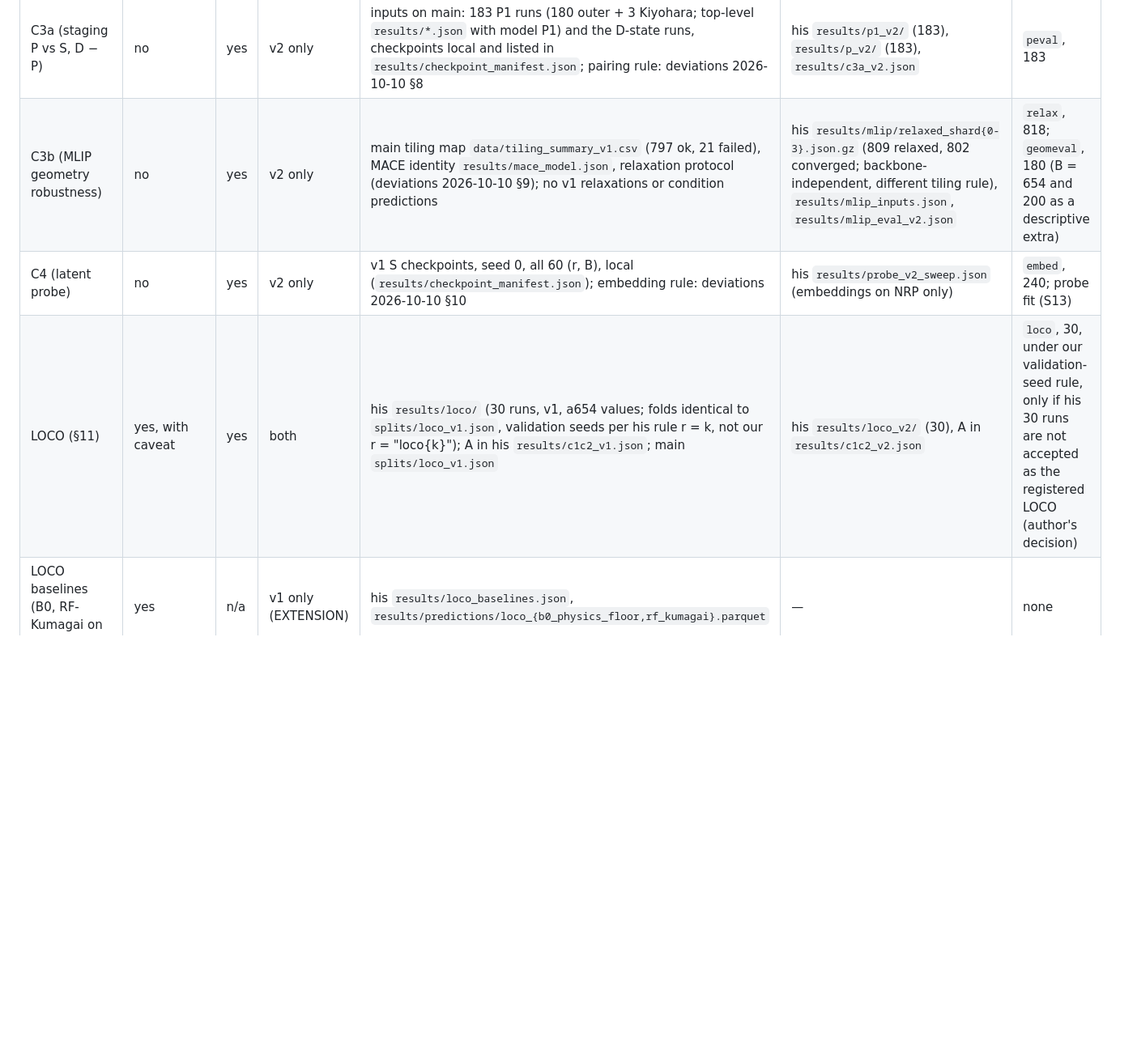
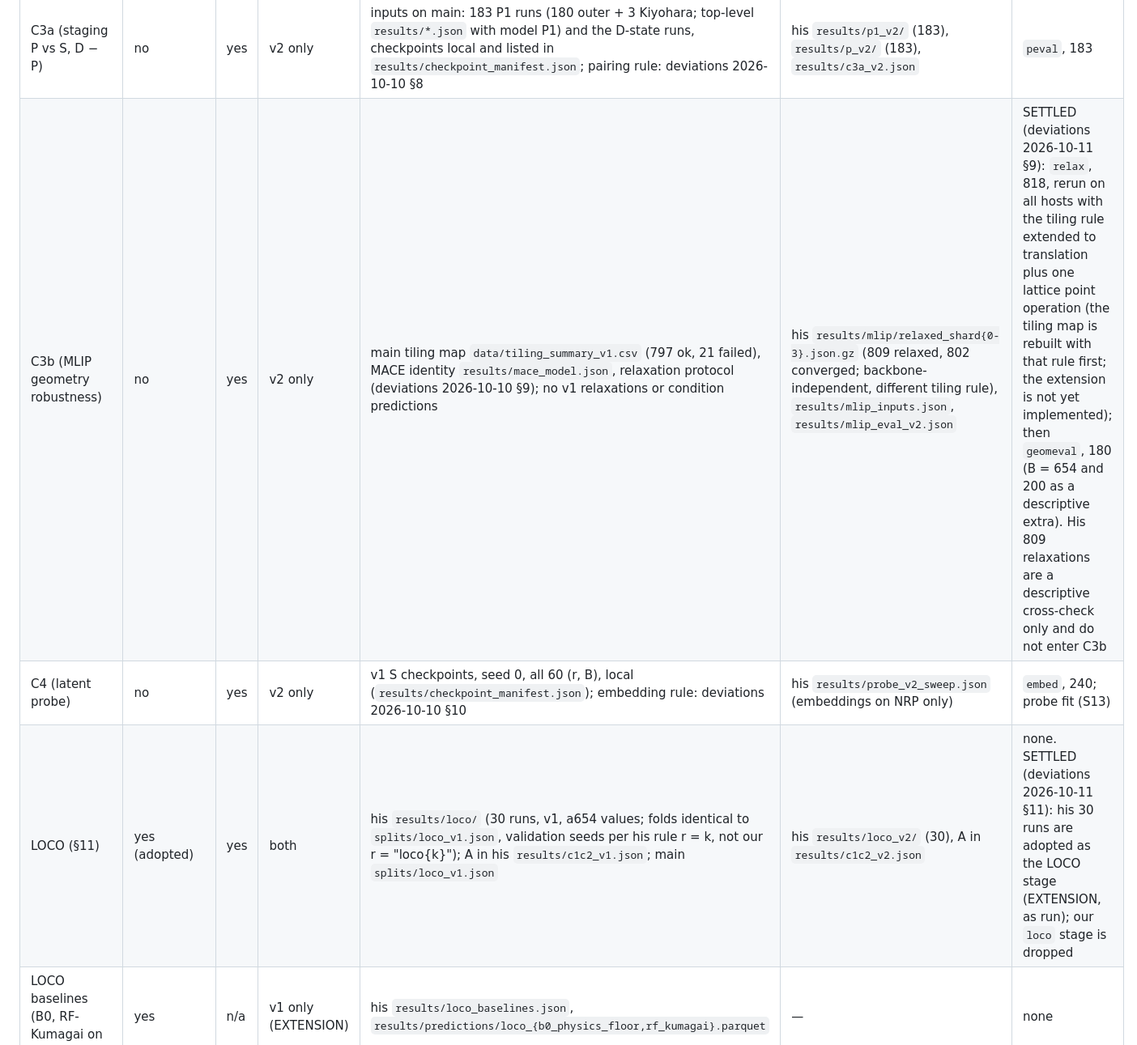
Before and after one commit to pa1aash/dft-gnn, a Markdown page: docs/ingest_gaps.md, the part around one of its changes. Shown at 81% size. Rendered like a GitHub page; blank space fills up the shorter version.

```diff
--- a/docs/ingest_gaps.md
+++ b/docs/ingest_gaps.md
@@ -12,9 +12,9 @@ The last column names the S12 stage on main that would produce the missing v1 ve
 | C1 (A per budget, N*) | yes | yes | both | main `results/g1_primary.json`, `results/g1_within_host.json`, `docs/g1_notes.md`; his `results/c1c2_v1.json` (identical point values) | his `results/c1c2_v2.json`; recomputed in `results/ingest_m1_recompute.json` (`v2_arm`) | none |
 | C2 (A at B = 654) | yes | yes | both | as C1 (`c2_ceiling`) | as C1 | none |
 | C3a (staging P vs S, D − P) | no | yes | v2 only | inputs on main: 183 P1 runs (180 outer + 3 Kiyohara; top-level `results/*.json` with model P1) and the D-state runs, checkpoints local and listed in `results/checkpoint_manifest.json`; pairing rule: deviations 2026-10-10 §8 | his `results/p1_v2/` (183), `results/p_v2/` (183), `results/c3a_v2.json` | `peval`, 183 |
-| C3b (MLIP geometry robustness) | no | yes | v2 only | main tiling map `data/tiling_summary_v1.csv` (797 ok, 21 failed), MACE identity `results/mace_model.json`, relaxation protocol (deviations 2026-10-10 §9); no v1 relaxations or condition predictions | his `results/mlip/relaxed_shard{0-3}.json.gz` (809 relaxed, 802 converged; backbone-independent, different tiling rule), `results/mlip_inputs.json`, `results/mlip_eval_v2.json` | `relax`, 818; `geomeval`, 180 (B = 654 and 200 as a descriptive extra) |
+| C3b (MLIP geometry robustness) | no | yes | v2 only | main tiling map `data/tiling_summary_v1.csv` (797 ok, 21 failed), MACE identity `results/mace_model.json`, relaxation protocol (deviations 2026-10-10 §9); no v1 relaxations or condition predictions | his `results/mlip/relaxed_shard{0-3}.json.gz` (809 relaxed, 802 converged; backbone-independent, different tiling rule), `results/mlip_inputs.json`, `results/mlip_eval_v2.json` | SETTLED (deviations 2026-10-11 §9): `relax`, 818, rerun on all hosts with the tiling rule extended to translation plus one lattice point operation (the tiling map is rebuilt with that rule first; the extension is not yet implemented); then `geomeval`, 180 (B = 654 and 200 as a descriptive extra). His 809 relaxations are a descriptive cross-check only and do not enter C3b |
 | C4 (latent probe) | no | yes | v2 only | v1 S checkpoints, seed 0, all 60 (r, B), local (`results/checkpoint_manifest.json`); embedding rule: deviations 2026-10-10 §10 | his `results/probe_v2_sweep.json` (embeddings on NRP only) | `embed`, 240; probe fit (S13) |
-| LOCO (§11) | yes, with caveat | yes | both | his `results/loco/` (30 runs, v1, a654 values; folds identical to `splits/loco_v1.json`, validation seeds per his rule r = k, not our r = "loco{k}"); A in his `results/c1c2_v1.json`; main `splits/loco_v1.json` | his `results/loco_v2/` (30), A in `results/c1c2_v2.json` | `loco`, 30, under our validation-seed rule, only if his 30 runs are not accepted as the registered LOCO (author's decision) |
+| LOCO (§11) | yes (adopted) | yes | both | his `results/loco/` (30 runs, v1, a654 values; folds identical to `splits/loco_v1.json`, validation seeds per his rule r = k, not our r = "loco{k}"); A in his `results/c1c2_v1.json`; main `splits/loco_v1.json` | his `results/loco_v2/` (30), A in `results/c1c2_v2.json` | none. SETTLED (deviations 2026-10-11 §11): his 30 runs are adopted as the LOCO stage (EXTENSION, as run); our `loco` stage is dropped |
 | LOCO baselines (B0, RF-Kumagai on the folds) | yes | n/a | v1 only (EXTENSION) | his `results/loco_baselines.json`, `results/predictions/loco_{b0_physics_floor,rf_kumagai}.parquet` | — | none |
 | Sensitivity (a): high defect moment excluded | no | no | neither | rule: deviations 2026-10-10 §12; config `sensitivity.exclude_high_moment` | — | `moment`, 60 |
 | Sensitivity (b): Kiyohara split, S, D, P | S and D yes; P no | S, D, P yes | both for S and D; P v2 only | main `results/c0_official.json` and `results/c0_official/` (S), the 3 Kiyohara D-state records in `results/`, 3 Kiyohara P1 records (P evaluation not run) | his `results/v2_kiyohara/` (6), the 3 Kiyohara records in `results/p_v2/` | P on the Kiyohara split is part of `peval` (3 of 183) |
```
Also changed, not shown: other parts of docs/ingest_gaps.md (+7 -8 lines).
